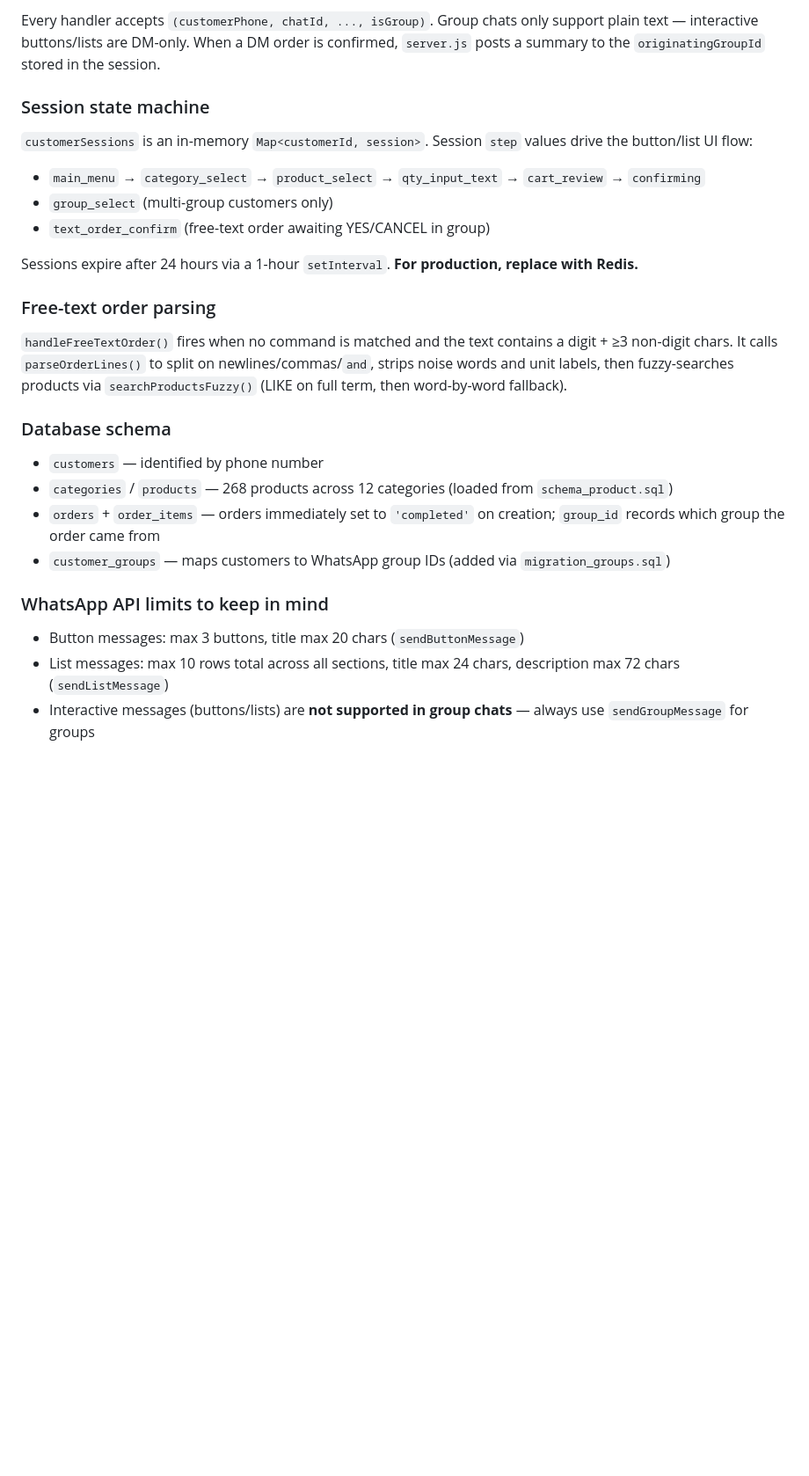
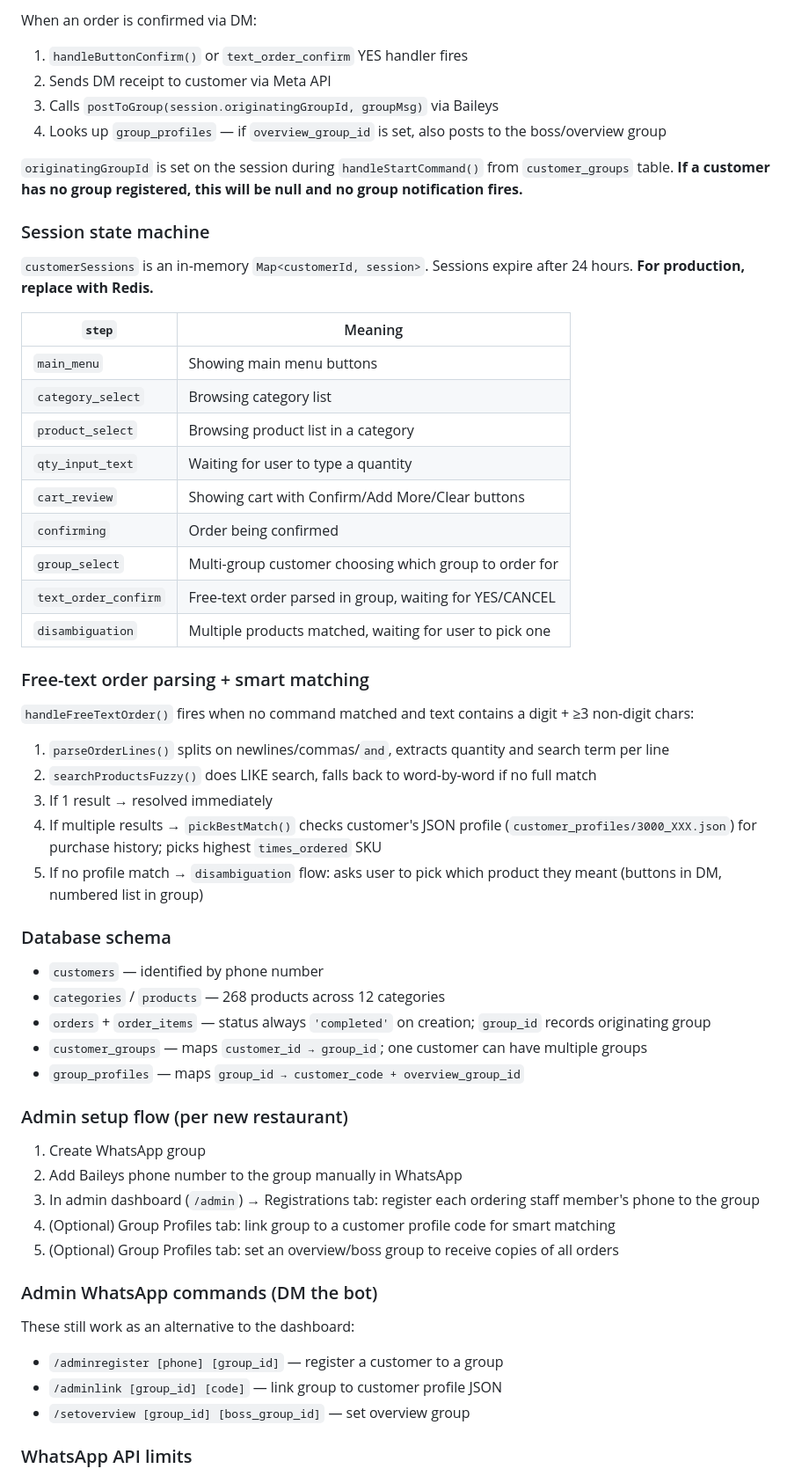
Before and after one commit to lilrefi/whatsapp-group-bot, a Markdown page: CLAUDE.md, the part around one of its changes. Shown at 88% size. Drawn GitHub-style; blank space fills up the shorter version.

Commit message:
Update CLAUDE.md with full architecture, fixes, and setup docs
Co-Authored-By: Claude Sonnet 4.6 <noreply@anthropic.com>

```diff
--- a/CLAUDE.md
+++ b/CLAUDE.md
@@ -47,29 +71,60 @@ Meta webhook POST /webhook
 
-Every handler accepts `(customerPhone, chatId, ..., isGroup)`. Group chats only support plain text — interactive buttons/lists are DM-only. When a DM order is confirmed, `server.js` posts a summary to the `originatingGroupId` stored in the session.
+When an order is confirmed via DM:
+1. `handleButtonConfirm()` or `text_order_confirm` YES handler fires
+2. Sends DM receipt to customer via Meta API
+3. Calls `postToGroup(session.originatingGroupId, groupMsg)` via Baileys
+4. Looks up `group_profiles` — if `overview_group_id` is set, also posts to the boss/overview group
+
+`originatingGroupId` is set on the session during `handleStartCommand()` from `customer_groups` table. **If a customer has no group registered, this will be null and no group notification fires.**
 
 ### Session state machine
 
-`customerSessions` is an in-memory `Map<customerId, session>`. Session `step` values drive the button/list UI flow:
+`customerSessions` is an in-memory `Map<customerId, session>`. Sessions expire after 24 hours. **For production, replace with Redis.**
 
-- `main_menu` → `category_select` → `product_select` → `qty_input_text` → `cart_review` → `confirming`
-- `group_select` (multi-group customers only)
-- `text_order_confirm` (free-text order awaiting YES/CANCEL in group)
+| `step` | Meaning |
+|---|---|
+| `main_menu` | Showing main menu buttons |
+| `category_select` | Browsing category list |
+| `product_select` | Browsing product list in a category |
+| `qty_input_text` | Waiting for user to type a quantity |
+| `cart_review` | Showing cart with Confirm/Add More/Clear buttons |
+| `confirming` | Order being confirmed |
+| `group_select` | Multi-group customer choosing which group to order for |
+| `text_order_confirm` | Free-text order parsed in group, waiting for YES/CANCEL |
+| `disambiguation` | Multiple products matched, waiting for user to pick one |
 
-Sessions expire after 24 hours via a 1-hour `setInterval`. **For production, replace with Redis.**
+### Free-text order parsing + smart matching
 
-### Free-text order parsing
+`handleFreeTextOrder()` fires when no command matched and text contains a digit + ≥3 non-digit chars:
 
-`handleFreeTextOrder()` fires when no command is matched and the text contains a digit + ≥3 non-digit chars. It calls `parseOrderLines()` to split on newlines/commas/` and `, strips noise words and unit labels, then fuzzy-searches products via `searchProductsFuzzy()` (LIKE on full term, then word-by-word fallback).
+1. `parseOrderLines()` splits on newlines/commas/` and `, extracts quantity and search term per line
+2. `searchProductsFuzzy()` does LIKE search, falls back to word-by-word if no full match
+3. If 1 result → resolved immediately
+4. If multiple results → `pickBestMatch()` checks customer's JSON profile (`customer_profiles/3000_XXX.json`) for purchase history; picks highest `times_ordered` SKU
+5. If no profile match → `disambiguation` flow: asks user to pick which product they meant (buttons in DM, numbered list in group)
 
 ### Database schema
 
 - `customers` — identified by phone number
-- `categories` / `products` — 268 products across 12 categories (loaded from `schema_product.sql`)
-- `orders` + `order_items` — orders immediately set to `'completed'` on creation; `group_id` records which group the order came from
-- `customer_groups` — maps customers to WhatsApp group IDs (added via `migration_groups.sql`)
+- `categories` / `products` — 268 products across 12 categories
+- `orders` + `order_items` — status always `'completed'` on creation; `group_id` records originating group
+- `customer_groups` — maps `customer_id → group_id`; one customer can have multiple groups
+- `group_profiles` — maps `group_id → customer_code + overview_group_id`
 
-### WhatsApp API limits to keep in mind
+### Admin setup flow (per new restaurant)
 
-- Button messages: max 3 buttons, title max 20 chars (`sendButtonMessage`)
-- List messages: max 10 rows total across all sections, title max 24 chars, description max 72 chars (`sendListMessage`)
-- Interactive messages (buttons/lists) are **not supported in group chats** — always use `sendGroupMessage` for groups
+1. Create WhatsApp group
+2. Add Baileys phone number to the group manually in WhatsApp
+3. In admin dashboard (`/admin`) → Registrations tab: register each ordering staff member's phone to the group
+4. (Optional) Group Profiles tab: link group to a customer profile code for smart matching
+5. (Optional) Group Profiles tab: set an overview/boss group to receive copies of all orders
+
+### Admin WhatsApp commands (DM the bot)
+
+These still work as an alternative to the dashboard:
+- `/adminregister [phone] [group_id]` — register a customer to a group
+- `/adminlink [group_id] [code]` — link group to customer profile JSON
+- `/setoverview [group_id] [boss_group_id]` — set overview group
+
+### WhatsApp API limits
+
```
Also changed, not shown: other parts of CLAUDE.md (+50 -14 lines).
